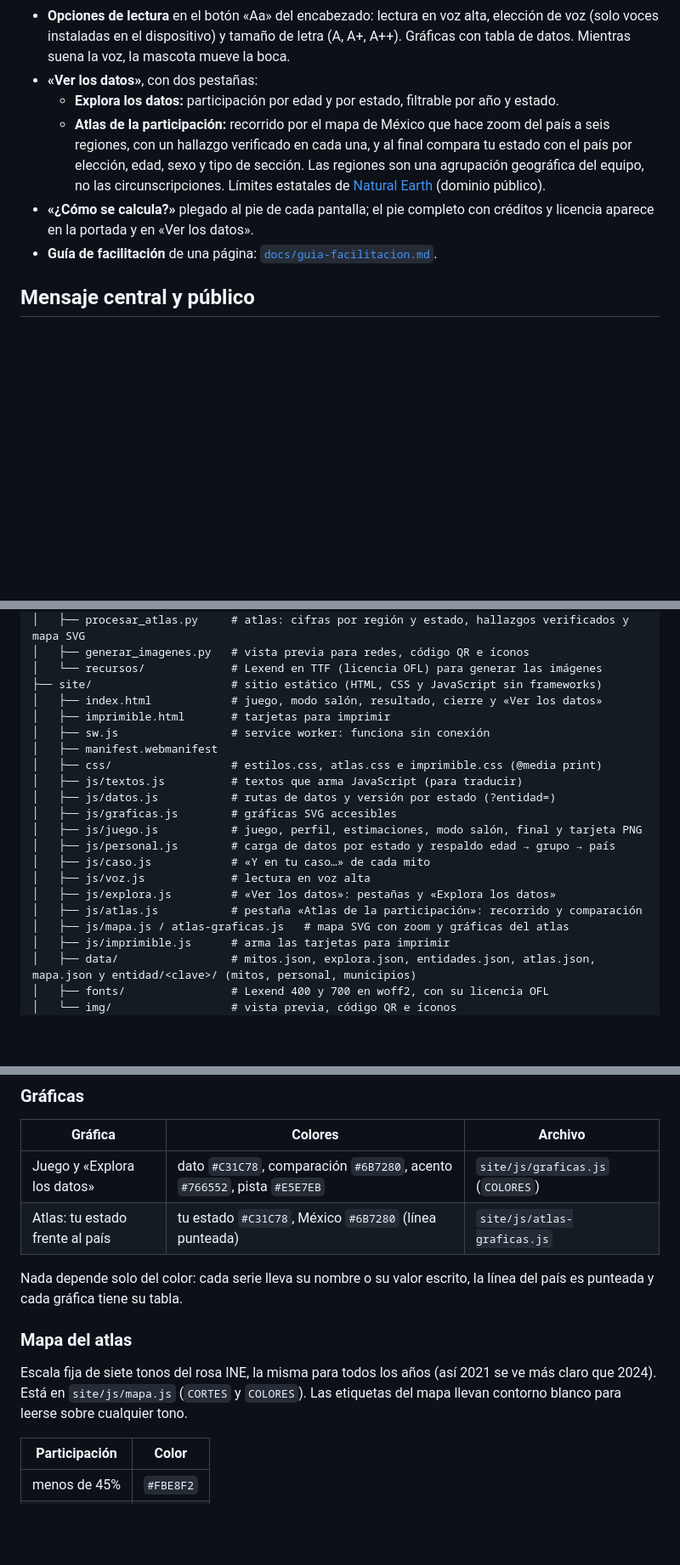
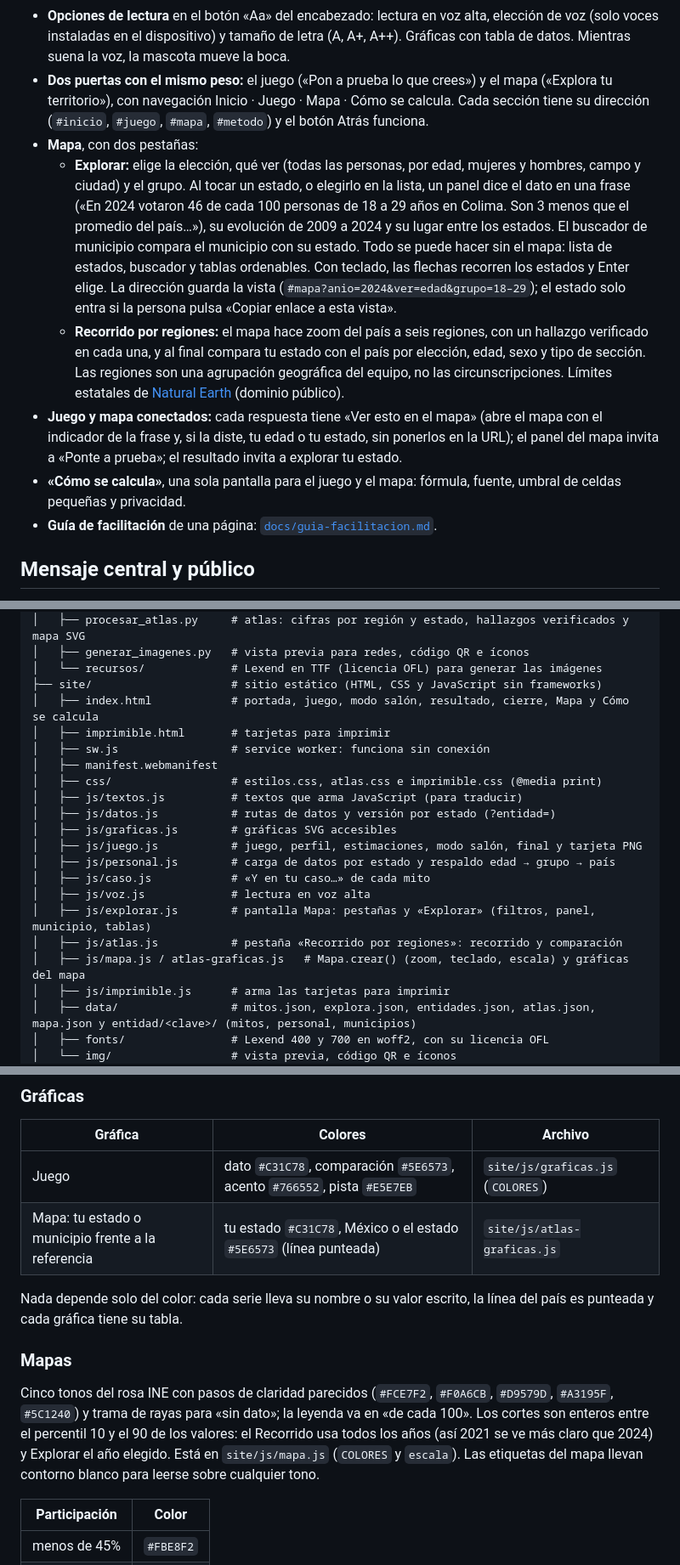
Before and after one commit to smorentin0-cloud/mitos-vs-datos-ccpc, a Markdown page: README.md, 3 parts joined by grey strips. Shown at 85% size. Drawn GitHub-style; blank space fills up the shorter version.

Commit message:
AGENTS.md y README: juego y mapa, excepciones aprobadas y nueva escala del mapa
Co-Authored-By: Claude Opus 5.5 <noreply@anthropic.com>

```diff
--- a/README.md
+++ b/README.md
@@ -23,10 +23,12 @@ Proyecto para el hackatón del INE **«Hackea la participación: Datos que const
 - **Versión por estado** con un solo comando, con demo principal de San Luis Potosí y demo de Colima.
 - **Funciona sin conexión** después de la primera visita y no usa servicios externos.
 - **Opciones de lectura** en el botón «Aa» del encabezado: lectura en voz alta, elección de voz (solo voces instaladas en el dispositivo) y tamaño de letra (A, A+, A++). Gráficas con tabla de datos. Mientras suena la voz, la mascota mueve la boca.
-- **«Ver los datos»**, con dos pestañas:
-  - **Explora los datos:** participación por edad y por estado, filtrable por año y estado.
-  - **Atlas de la participación:** recorrido por el mapa de México que hace zoom del país a seis regiones, con un hallazgo verificado en cada una, y al final compara tu estado con el país por elección, edad, sexo y tipo de sección. Las regiones son una agrupación geográfica del equipo, no las circunscripciones. Límites estatales de [Natural Earth](https://www.naturalearthdata.com/) (dominio público).
-- **«¿Cómo se calcula?»** plegado al pie de cada pantalla; el pie completo con créditos y licencia aparece en la portada y en «Ver los datos».
+- **Dos puertas con el mismo peso:** el juego («Pon a prueba lo que crees») y el mapa («Explora tu territorio»), con navegación Inicio · Juego · Mapa · Cómo se calcula. Cada sección tiene su dirección (`#inicio`, `#juego`, `#mapa`, `#metodo`) y el botón Atrás funciona.
+- **Mapa**, con dos pestañas:
+  - **Explorar:** elige la elección, qué ver (todas las personas, por edad, mujeres y hombres, campo y ciudad) y el grupo. Al tocar un estado, o elegirlo en la lista, un panel dice el dato en una frase («En 2024 votaron 46 de cada 100 personas de 18 a 29 años en Colima. Son 3 menos que el promedio del país…»), su evolución de 2009 a 2024 y su lugar entre los estados. El buscador de municipio compara el municipio con su estado. Todo se puede hacer sin el mapa: lista de estados, buscador y tablas ordenables. Con teclado, las flechas recorren los estados y Enter elige. La dirección guarda la vista (`#mapa?anio=2024&ver=edad&grupo=18–29`); el estado solo entra si la persona pulsa «Copiar enlace a esta vista».
+  - **Recorrido por regiones:** el mapa hace zoom del país a seis regiones, con un hallazgo verificado en cada una, y al final compara tu estado con el país por elección, edad, sexo y tipo de sección. Las regiones son una agrupación geográfica del equipo, no las circunscripciones. Límites estatales de [Natural Earth](https://www.naturalearthdata.com/) (dominio público).
+- **Juego y mapa conectados:** cada respuesta tiene «Ver esto en el mapa» (abre el mapa con el indicador de la frase y, si la diste, tu edad o tu estado, sin ponerlos en la URL); el panel del mapa invita a «Ponte a prueba»; el resultado invita a explorar tu estado.
+- **«Cómo se calcula»**, una sola pantalla para el juego y el mapa: fórmula, fuente, umbral de celdas pequeñas y privacidad.
 - **Guía de facilitación** de una página: [`docs/guia-facilitacion.md`](docs/guia-facilitacion.md).
 
 ## Mensaje central y público
@@ -150,7 +152,7 @@ https://smorentin0-cloud.github.io/mitos-vs-datos-ccpc/?entidad=14
 │   ├── generar_imagenes.py   # vista previa para redes, código QR e íconos
 │   └── recursos/             # Lexend en TTF (licencia OFL) para generar las imágenes
 ├── site/                     # sitio estático (HTML, CSS y JavaScript sin frameworks)
-│   ├── index.html            # juego, modo salón, resultado, cierre y «Ver los datos»
+│   ├── index.html            # portada, juego, modo salón, resultado, cierre, Mapa y Cómo se calcula
 │   ├── imprimible.html       # tarjetas para imprimir
 │   ├── sw.js                 # service worker: funciona sin conexión
 │   ├── manifest.webmanifest
@@ -162,9 +164,9 @@ https://smorentin0-cloud.github.io/mitos-vs-datos-ccpc/?entidad=14
 │   ├── js/personal.js        # carga de datos por estado y respaldo edad → grupo → país
 │   ├── js/caso.js            # «Y en tu caso…» de cada mito
 │   ├── js/voz.js             # lectura en voz alta
-│   ├── js/explora.js         # «Ver los datos»: pestañas y «Explora los datos»
-│   ├── js/atlas.js           # pestaña «Atlas de la participación»: recorrido y comparación
-│   ├── js/mapa.js / atlas-graficas.js   # mapa SVG con zoom y gráficas del atlas
+│   ├── js/explorar.js        # pantalla Mapa: pestañas y «Explorar» (filtros, panel, municipio, tablas)
+│   ├── js/atlas.js           # pestaña «Recorrido por regiones»: recorrido y comparación
+│   ├── js/mapa.js / atlas-graficas.js   # Mapa.crear() (zoom, teclado, escala) y gráficas del mapa
 │   ├── js/imprimible.js      # arma las tarjetas para imprimir
 │   ├── data/                 # mitos.json, explora.json, entidades.json, atlas.json, mapa.json y entidad/<clave>/ (mitos, personal, municipios)
 │   ├── fonts/                # Lexend 400 y 700 en woff2, con su licencia OFL
@@ -242,14 +244,14 @@ No usamos el dorado claro del INE `#C5A989` porque solo da 2.2:1 sobre blanco.
 
 | Gráfica | Colores | Archivo |
 |---|---|---|
-| Juego y «Explora los datos» | dato `#C31C78`, comparación `#6B7280`, acento `#766552`, pista `#E5E7EB` | `site/js/graficas.js` (`COLORES`) |
-| Atlas: tu estado frente al país | tu estado `#C31C78`, México `#6B7280` (línea punteada) | `site/js/atlas-graficas.js` |
+| Juego | dato `#C31C78`, comparación `#5E6573`, acento `#766552`, pista `#E5E7EB` | `site/js/graficas.js` (`COLORES`) |
+| Mapa: tu estado o municipio frente a la referencia | tu estado `#C31C78`, México o el estado `#5E6573` (línea punteada) | `site/js/atlas-graficas.js` |
 
 Nada depende solo del color: cada serie lleva su nombre o su valor escrito, la línea del país es punteada y cada gráfica tiene su tabla.
 
-### Mapa del atlas
+### Mapas
 
-Escala fija de siete tonos del rosa INE, la misma para todos los años (así 2021 se ve más claro que 2024). Está en `site/js/mapa.js` (`CORTES` y `COLORES`). Las etiquetas del mapa llevan contorno blanco para leerse sobre cualquier tono.
+Cinco tonos del rosa INE con pasos de claridad parecidos (`#FCE7F2`, `#F0A6CB`, `#D9579D`, `#A3195F`, `#5C1240`) y trama de rayas para «sin dato»; la leyenda va en «de cada 100». Los cortes son enteros entre el percentil 10 y el 90 de los valores: el Recorrido usa todos los años (así 2021 se ve más claro que 2024) y Explorar el año elegido. Está en `site/js/mapa.js` (`COLORES` y `escala`). Las etiquetas del mapa llevan contorno blanco para leerse sobre cualquier tono.
 
 | Participación | Color |
 |---|---|
```
Also changed, not shown: other parts of README.md (+1 -1 lines), AGENTS.md (+7 -6 lines).
